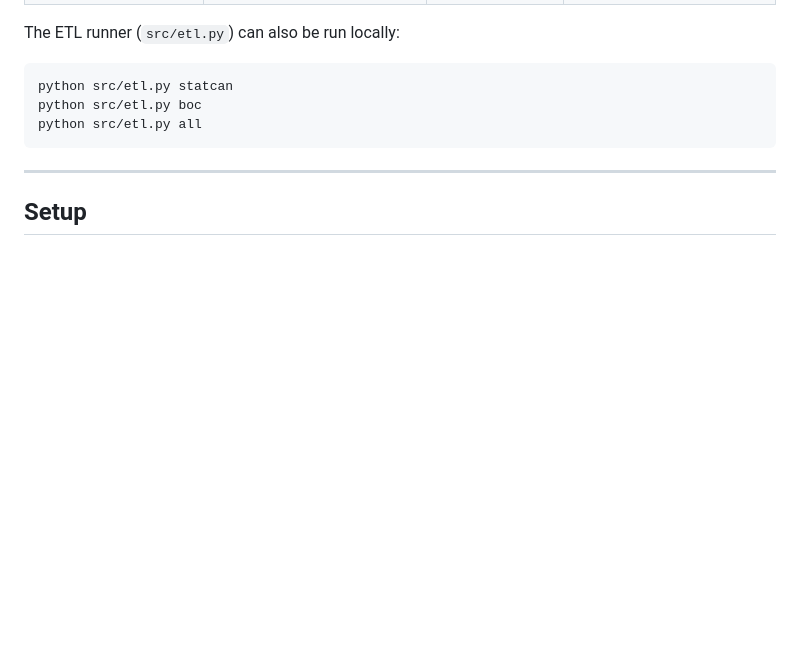
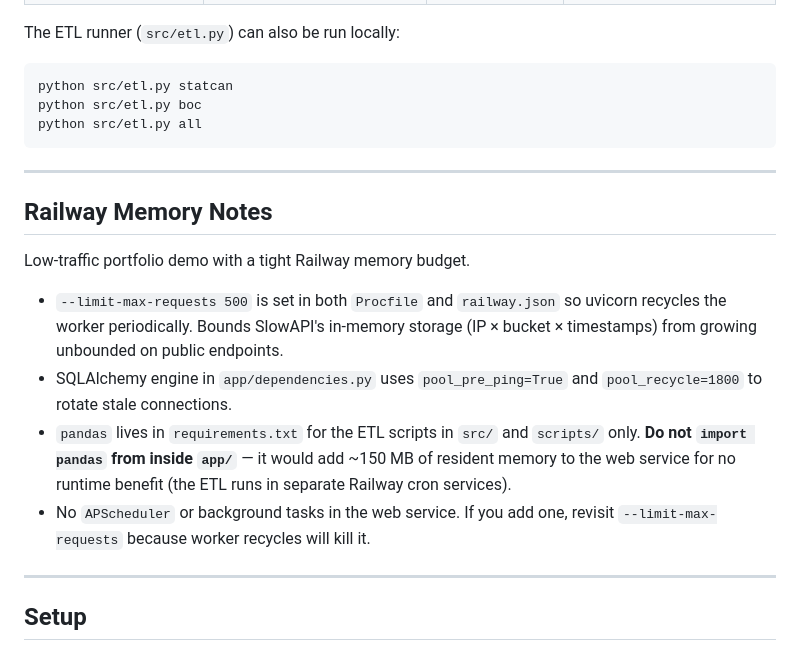
Before and after one commit to moisesvivass/canada-labour-market-analysis, a Markdown page: README.md, the part around the change. Rendered like a GitHub page; blank space fills up the shorter version.

Commit message:
docs: add Railway Memory Notes section explaining the perf changes

```diff
--- a/README.md
+++ b/README.md
@@ -106,6 +106,17 @@ python src/etl.py all
 
 ---
 
+## Railway Memory Notes
+
+Low-traffic portfolio demo with a tight Railway memory budget.
+
+- `--limit-max-requests 500` is set in both `Procfile` and `railway.json` so uvicorn recycles the worker periodically. Bounds SlowAPI's in-memory storage (IP × bucket × timestamps) from growing unbounded on public endpoints.
+- SQLAlchemy engine in `app/dependencies.py` uses `pool_pre_ping=True` and `pool_recycle=1800` to rotate stale connections.
+- `pandas` lives in `requirements.txt` for the ETL scripts in `src/` and `scripts/` only. **Do not `import pandas` from inside `app/`** — it would add ~150 MB of resident memory to the web service for no runtime benefit (the ETL runs in separate Railway cron services).
+- No `APScheduler` or background tasks in the web service. If you add one, revisit `--limit-max-requests` because worker recycles will kill it.
+
+---
+
 ## Setup
 
 ### Backend
```
